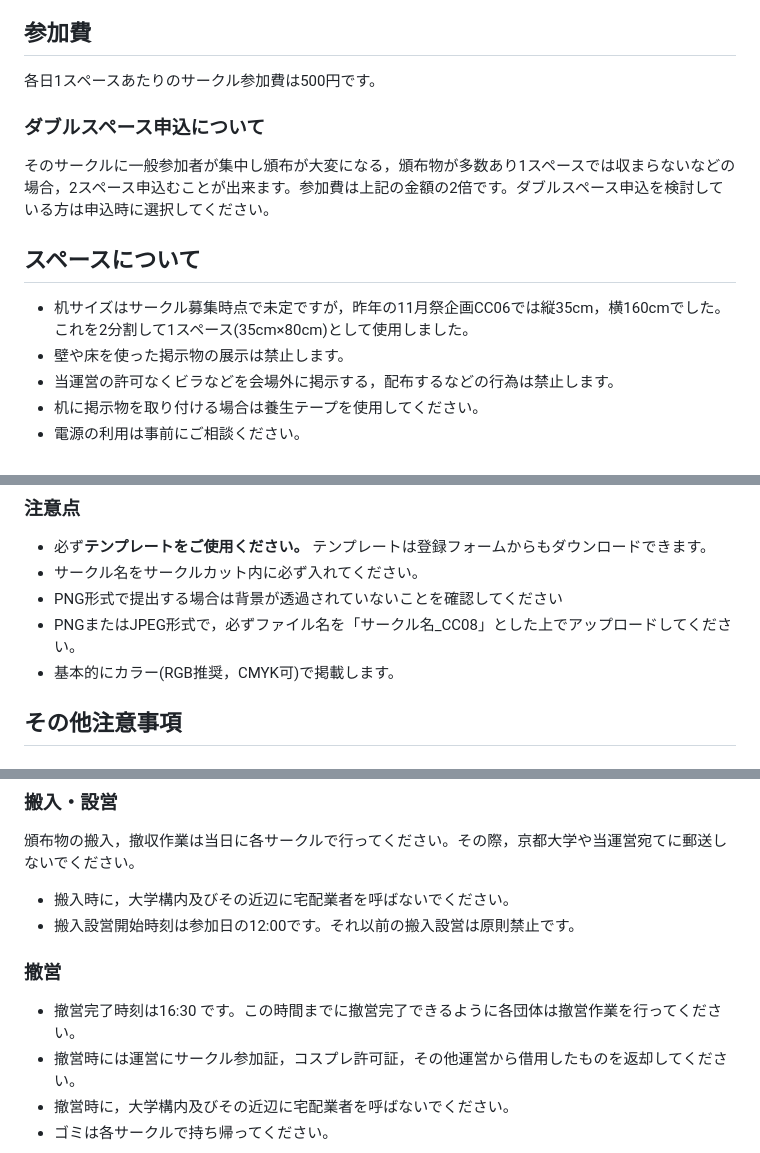
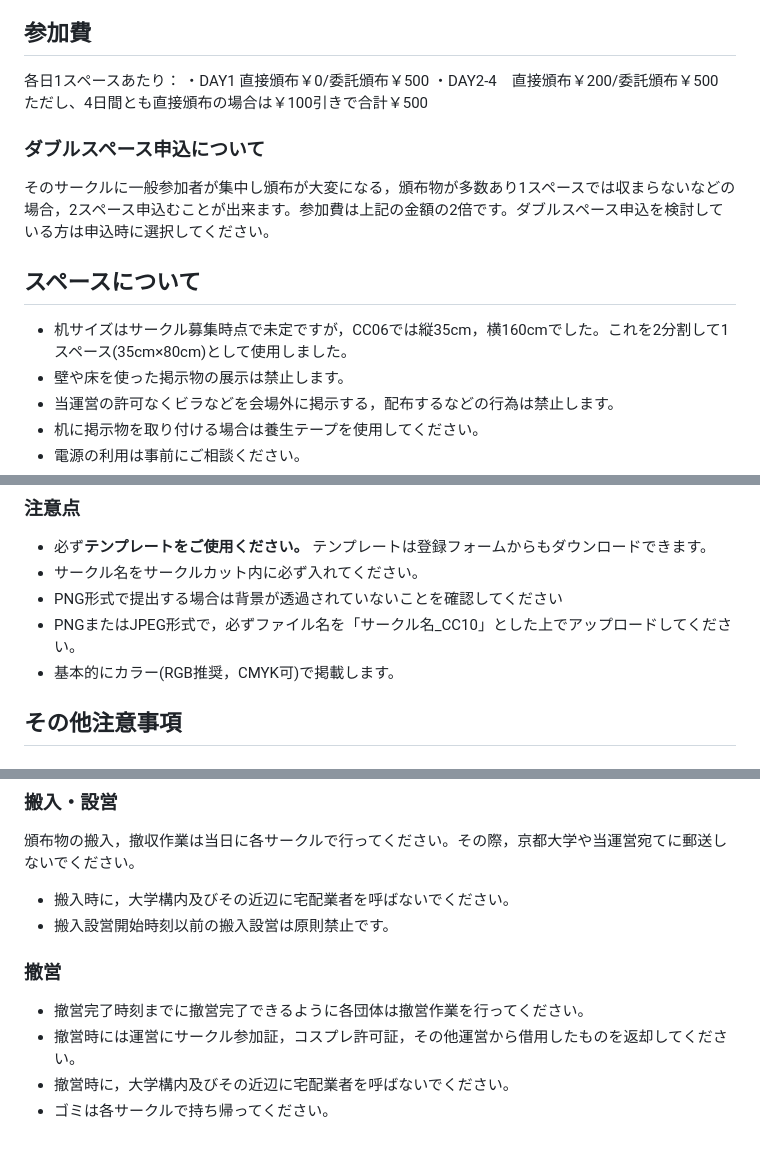
Before and after one commit to ComicCommunity/comicomm_web, a Markdown page: content/forcircle.md, 3 parts joined by grey strips. GitHub-like rendering.

Commit message:
CC10_03_10061108

```diff
--- a/content/forcircle.md
+++ b/content/forcircle.md
@@ -42,13 +42,16 @@ DAY4 11/23 10:00-17:00 直接・委託混合
 成人向け頒布物（過度なグロテスク/性的表現を含む頒布物）の頒布は禁止しません。ただし，直接頒布においては見本誌に黒いカバーをつけるなどの配慮，および年齢確認を出展者の責任で行ってください。その他詳細は、後日お伝えする成人向け頒布物ガイドラインをご参照ください。
 
 ## 参加費
-各日1スペースあたりのサークル参加費は500円です。
+各日1スペースあたり：
+・DAY1 直接頒布￥0/委託頒布￥500
+・DAY2-4　直接頒布￥200/委託頒布￥500
+ただし、4日間とも直接頒布の場合は￥100引きで合計￥500
 
 ### ダブルスペース申込について
 そのサークルに一般参加者が集中し頒布が大変になる，頒布物が多数あり1スペースでは収まらないなどの場合，2スペース申込むことが出来ます。参加費は上記の金額の2倍です。ダブルスペース申込を検討している方は申込時に選択してください。
 
 ## スペースについて
-- 机サイズはサークル募集時点で未定ですが，昨年の11月祭企画CC06では縦35cm，横160cmでした。これを2分割して1スペース(35cm×80cm)として使用しました。
+- 机サイズはサークル募集時点で未定ですが，CC06では縦35cm，横160cmでした。これを2分割して1スペース(35cm×80cm)として使用しました。
 - 壁や床を使った掲示物の展示は禁止します。
 - 当運営の許可なくビラなどを会場外に掲示する，配布するなどの行為は禁止します。
 - 机に掲示物を取り付ける場合は養生テープを使用してください。
@@ -75,7 +78,7 @@ DAY4 11/23 10:00-17:00 直接・委託混合
 - 必ず**テンプレートをご使用ください。** テンプレートは登録フォームからもダウンロードできます。
 - サークル名をサークルカット内に必ず入れてください。
 - PNG形式で提出する場合は背景が透過されていないことを確認してください
-- PNGまたはJPEG形式で，必ずファイル名を「サークル名_CC08」とした上でアップロードしてください。
+- PNGまたはJPEG形式で，必ずファイル名を「サークル名_CC10」とした上でアップロードしてください。
 - 基本的にカラー(RGB推奨，CMYK可)で掲載します。
 
 ## その他注意事項
@@ -88,10 +91,10 @@ DAY4 11/23 10:00-17:00 直接・委託混合
 ### 搬入・設営
 頒布物の搬入，撤収作業は当日に各サークルで行ってください。その際，京都大学や当運営宛てに郵送しないでください。
 - 搬入時に，大学構内及びその近辺に宅配業者を呼ばないでください。
-- 搬入設営開始時刻は参加日の12:00です。それ以前の搬入設営は原則禁止です。
+- 搬入設営開始時刻以前の搬入設営は原則禁止です。
 
 ### 撤営
-- 撤営完了時刻は16:30 です。この時間までに撤営完了できるように各団体は撤営作業を行ってください。
+- 撤営完了時刻までに撤営完了できるように各団体は撤営作業を行ってください。
 - 撤営時には運営にサークル参加証，コスプレ許可証，その他運営から借用したものを返却してください。
 - 撤営時に，大学構内及びその近辺に宅配業者を呼ばないでください。
 - ゴミは各サークルで持ち帰ってください。
```
Also changed, not shown: other parts of content/forcircle.md (+1 -1 lines).
